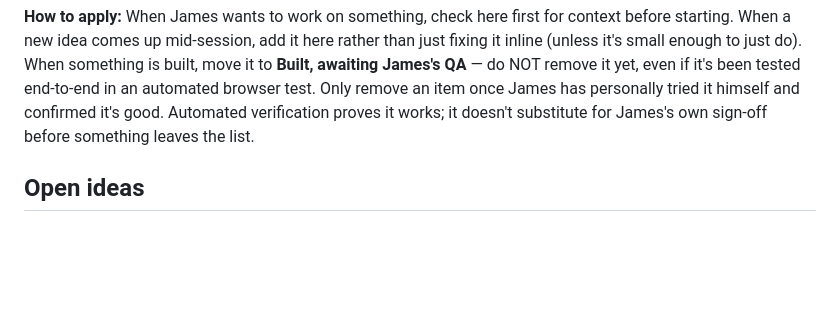
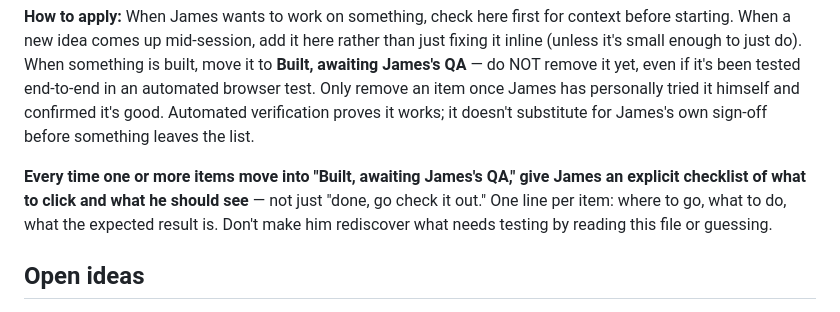
Before and after one commit to Reverie-Revival/code_school, a Markdown page: memory/project_ideas.md, the part around the change. GitHub-like rendering; blank space fills up the shorter version.

Commit message:
Require an explicit QA checklist whenever items land in project_ideas.md
James asked for this after a 3-item batch tonight - don't just say
"done," always give a concrete "here's what to click and what you
should see" list so he doesn't have to rediscover what needs testing.

Co-Authored-By: Claude Sonnet 5 <noreply@anthropic.com>

```diff
--- a/memory/project_ideas.md
+++ b/memory/project_ideas.md
@@ -8,6 +8,8 @@ metadata:
 James's chosen process for this project (see [[project-workflow]]): no GitHub Issues, just this running list. Ideas get added here as they come up, re-ordered/picked up whenever.
 
 **How to apply:** When James wants to work on something, check here first for context before starting. When a new idea comes up mid-session, add it here rather than just fixing it inline (unless it's small enough to just do). When something is built, move it to **Built, awaiting James's QA** — do NOT remove it yet, even if it's been tested end-to-end in an automated browser test. Only remove an item once James has personally tried it himself and confirmed it's good. Automated verification proves it works; it doesn't substitute for James's own sign-off before something leaves the list.
+
+**Every time one or more items move into "Built, awaiting James's QA," give James an explicit checklist of what to click and what he should see** — not just "done, go check it out." One line per item: where to go, what to do, what the expected result is. Don't make him rediscover what needs testing by reading this file or guessing.
 
 ## Open ideas
 
```
